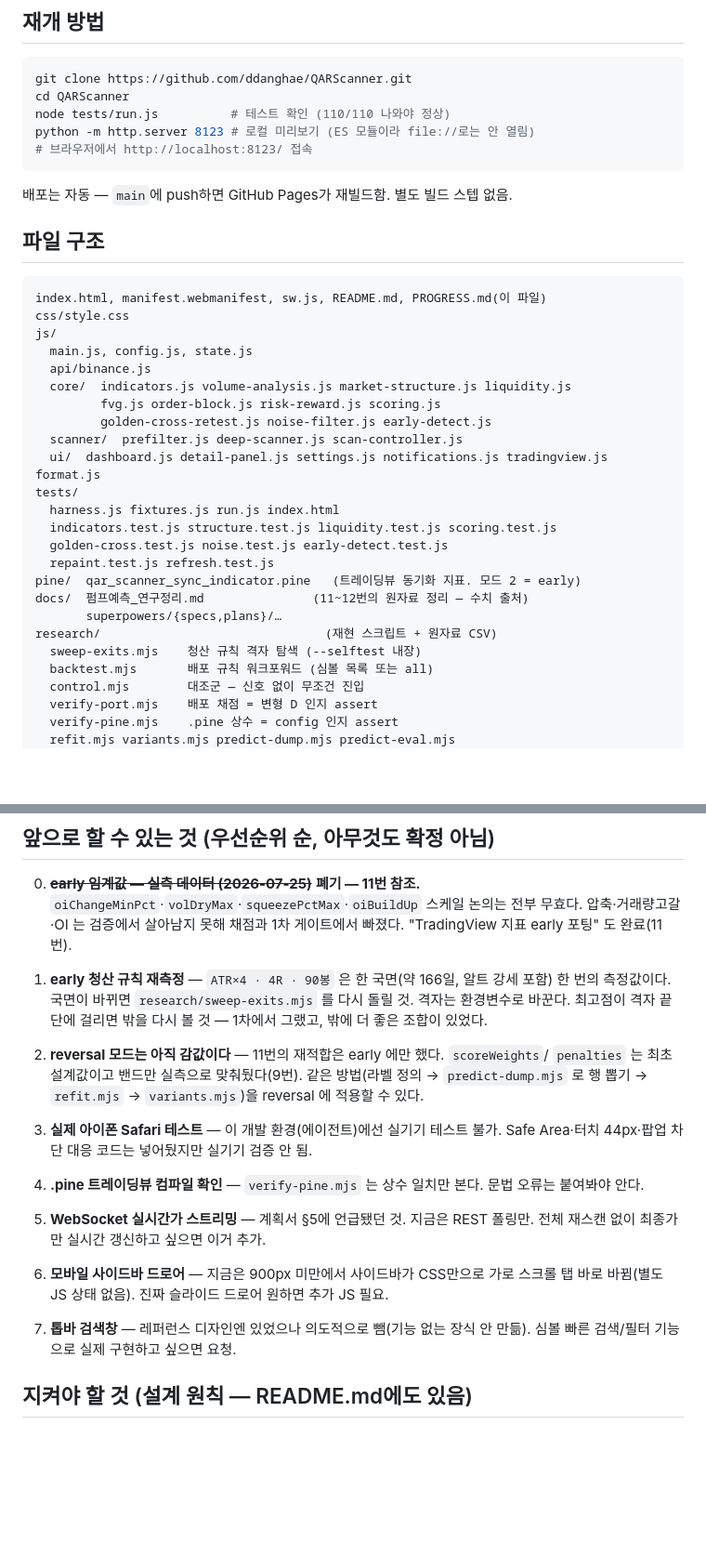
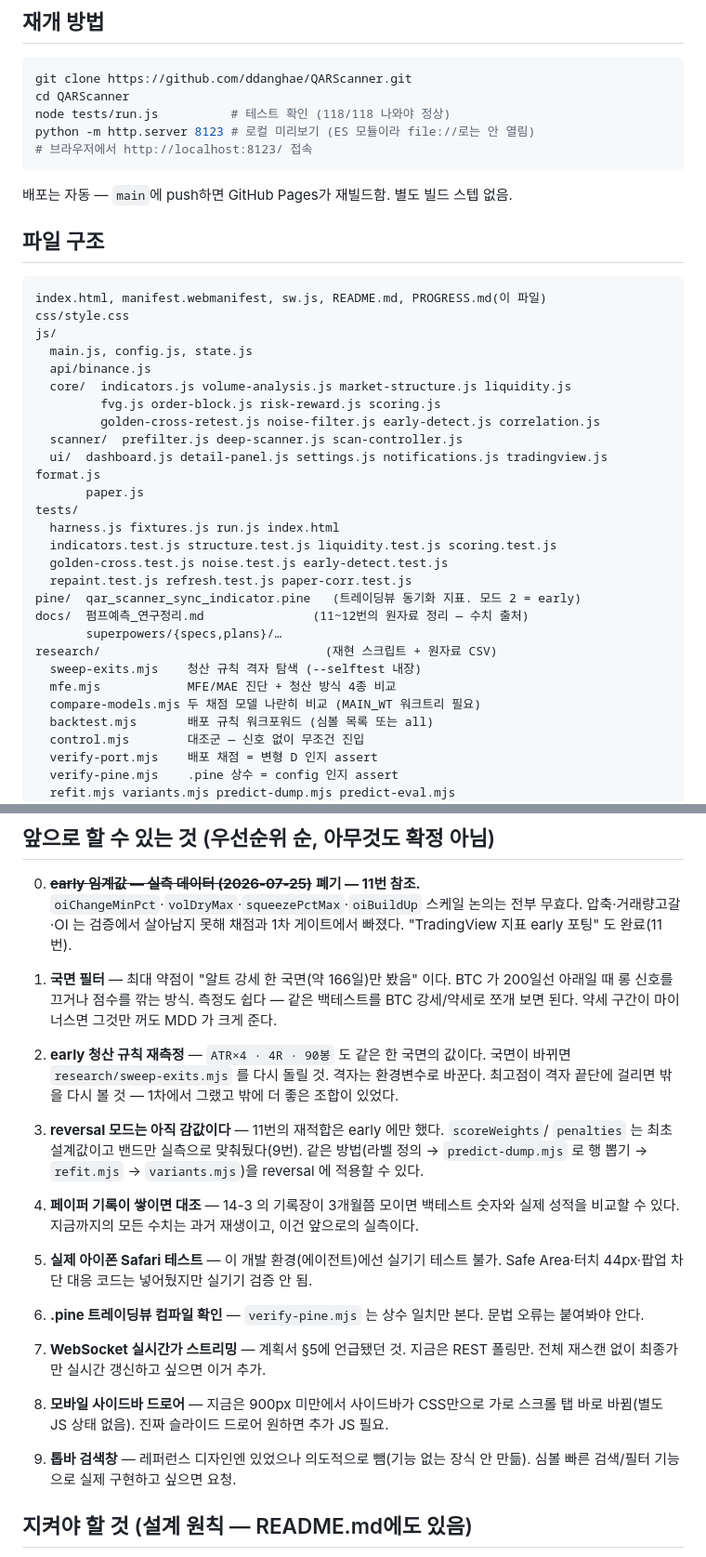
Before and after one commit to ddanghae/QARScanner, a Markdown page: PROGRESS.md, 2 parts joined by grey strips. Shown at 93% size. Rendered like a GitHub page; blank space fills up the shorter version.

````diff
--- a/PROGRESS.md
+++ b/PROGRESS.md
@@ -424,7 +503,7 @@
 ```bash
 git clone https://github.com/ddanghae/QARScanner.git
 cd QARScanner
-node tests/run.js          # 테스트 확인 (110/110 나와야 정상)
+node tests/run.js          # 테스트 확인 (118/118 나와야 정상)
 python -m http.server 8123 # 로컬 미리보기 (ES 모듈이라 file://로는 안 열림)
 # 브라우저에서 http://localhost:8123/ 접속
 ```
@@ -441,19 +520,22 @@ js/
   api/binance.js
   core/  indicators.js volume-analysis.js market-structure.js liquidity.js
          fvg.js order-block.js risk-reward.js scoring.js
-         golden-cross-retest.js noise-filter.js early-detect.js
+         golden-cross-retest.js noise-filter.js early-detect.js correlation.js
   scanner/  prefilter.js deep-scanner.js scan-controller.js
   ui/  dashboard.js detail-panel.js settings.js notifications.js tradingview.js format.js
+       paper.js
 tests/
   harness.js fixtures.js run.js index.html
   indicators.test.js structure.test.js liquidity.test.js scoring.test.js
   golden-cross.test.js noise.test.js early-detect.test.js
-  repaint.test.js refresh.test.js
+  repaint.test.js refresh.test.js paper-corr.test.js
 pine/  qar_scanner_sync_indicator.pine   (트레이딩뷰 동기화 지표. 모드 2 = early)
 docs/  펌프예측_연구정리.md               (11~12번의 원자료 정리 — 수치 출처)
        superpowers/{specs,plans}/…
 research/                               (재현 스크립트 + 원자료 CSV)
   sweep-exits.mjs    청산 규칙 격자 탐색 (--selftest 내장)
+  mfe.mjs            MFE/MAE 진단 + 청산 방식 4종 비교
+  compare-models.mjs 두 채점 모델 나란히 비교 (MAIN_WT 워크트리 필요)
   backtest.mjs       배포 규칙 워크포워드 (심볼 목록 또는 all)
   control.mjs        대조군 — 신호 없이 무조건 진입
   verify-port.mjs    배포 채점 = 변형 D 인지 assert
@@ -474,23 +556,28 @@ research/                               (재현 스크립트 + 원자료 CSV)
    압축·거래량고갈·OI 는 검증에서 살아남지 못해 채점과 1차 게이트에서 빠졌다.
    "TradingView 지표 early 포팅" 도 완료(11번).
 
-1. **early 청산 규칙 재측정** — `ATR×4 · 4R · 90봉` 은 한 국면(약 166일, 알트 강세 포함)
-   한 번의 측정값이다. 국면이 바뀌면 `research/sweep-exits.mjs` 를 다시 돌릴 것.
-   격자는 환경변수로 바꾼다. 최고점이 격자 끝단에 걸리면 밖을 다시 볼 것 — 1차에서
-   그랬고, 밖에 더 좋은 조합이 있었다.
+1. **국면 필터** — 최대 약점이 "알트 강세 한 국면(약 166일)만 봤음" 이다. BTC 가
+   200일선 아래일 때 롱 신호를 끄거나 점수를 깎는 방식. 측정도 쉽다 — 같은 백테스트를
+   BTC 강세/약세로 쪼개 보면 된다. 약세 구간이 마이너스면 그것만 꺼도 MDD 가 크게 준다.
 
-2. **reversal 모드는 아직 감값이다** — 11번의 재적합은 early 에만 했다. `scoreWeights`/
+2. **early 청산 규칙 재측정** — `ATR×4 · 4R · 90봉` 도 같은 한 국면의 값이다.
+   국면이 바뀌면 `research/sweep-exits.mjs` 를 다시 돌릴 것. 격자는 환경변수로 바꾼다.
+   최고점이 격자 끝단에 걸리면 밖을 다시 볼 것 — 1차에서 그랬고 밖에 더 좋은 조합이 있었다.
+
+3. **reversal 모드는 아직 감값이다** — 11번의 재적합은 early 에만 했다. `scoreWeights`/
    `penalties` 는 최초 설계값이고 밴드만 실측으로 맞춰뒀다(9번). 같은 방법(라벨 정의 →
    `predict-dump.mjs` 로 행 뽑기 → `refit.mjs` → `variants.mjs`)을 reversal 에 적용할 수 있다.
-3. **실제 아이폰 Safari 테스트** — 이 개발 환경(에이전트)에선 실기기 테스트 불가.
+4. **페이퍼 기록이 쌓이면 대조** — 14-3 의 기록장이 3개월쯤 모이면 백테스트 숫자와
+   실제 성적을 비교할 수 있다. 지금까지의 모든 수치는 과거 재생이고, 이건 앞으로의 실측이다.
+5. **실제 아이폰 Safari 테스트** — 이 개발 환경(에이전트)에선 실기기 테스트 불가.
    Safe Area·터치 44px·팝업 차단 대응 코드는 넣어뒀지만 실기기 검증 안 됨.
-4. **.pine 트레이딩뷰 컴파일 확인** — `verify-pine.mjs` 는 상수 일치만 본다.
+6. **.pine 트레이딩뷰 컴파일 확인** — `verify-pine.mjs` 는 상수 일치만 본다.
    문법 오류는 붙여봐야 안다.
-5. **WebSocket 실시간가 스트리밍** — 계획서 §5에 언급됐던 것. 지금은 REST 폴링만.
+7. **WebSocket 실시간가 스트리밍** — 계획서 §5에 언급됐던 것. 지금은 REST 폴링만.
    전체 재스캔 없이 최종가만 실시간 갱신하고 싶으면 이거 추가.
-6. **모바일 사이드바 드로어** — 지금은 900px 미만에서 사이드바가 CSS만으로
+8. **모바일 사이드바 드로어** — 지금은 900px 미만에서 사이드바가 CSS만으로
    가로 스크롤 탭 바로 바뀜(별도 JS 상태 없음). 진짜 슬라이드 드로어 원하면 추가 JS 필요.
-7. **톱바 검색창** — 레퍼런스 디자인엔 있었으나 의도적으로 뺌(기능 없는 장식 안 만듦).
+9. **톱바 검색창** — 레퍼런스 디자인엔 있었으나 의도적으로 뺌(기능 없는 장식 안 만듦).
    심볼 빠른 검색/필터 기능으로 실제 구현하고 싶으면 요청.
 
 ## 지켜야 할 것 (설계 원칙 — README.md에도 있음)
````
Also changed, not shown: other parts of PROGRESS.md (+82 -3 lines).
